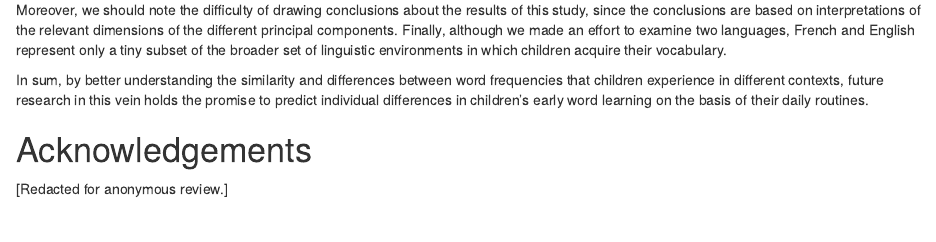
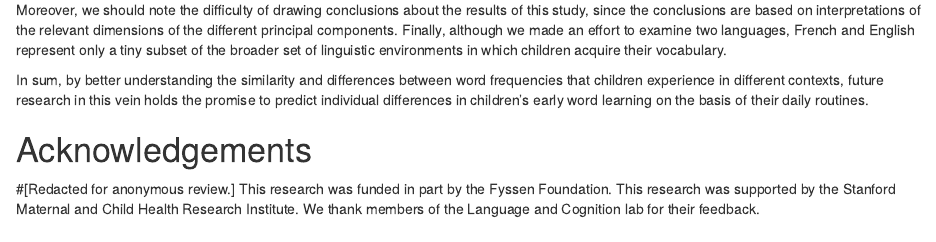
Before and after one commit to kachergis/booky-cdi, an R Markdown document (paper/cogsci_paper.Rmd): the page in a window 1100 px wide, from 8020 px down. Rendered offline with R 4.5, knitr and Pandoc, with nearby package versions; drawn as R Markdown's standard HTML page in place of the format the file asks for; some code elsewhere in the file could not run offline.

Commit message:
acknowledgements

````diff
--- a/paper/cogsci_paper.Rmd
+++ b/paper/cogsci_paper.Rmd
@@ -30,7 +30,7 @@ keywords: >
     early language learning; CDI; vocabulary development; word frequency distributions.
 
 output: cogsci2016::cogsci_paper
-#final-submission: \cogscifinalcopy
+final-submission: \cogscifinalcopy
 ---
 
 ```{r global_options, include=FALSE}
@@ -978,10 +978,10 @@ In sum, by better understanding the similarity and differences between word freq
 
 # Acknowledgements
 
-[Redacted for anonymous review.]
-<!--This research was funded in part by (Georgia's grant).
+#[Redacted for anonymous review.]
+This research was funded in part by the Fyssen Foundation.
 This research was supported by the Stanford Maternal and Child Health Research Institute.
-We thank members of the Language and Cognition lab for their feedback.-->
+We thank members of the Language and Cognition lab for their feedback.
 
 
 # References
````
